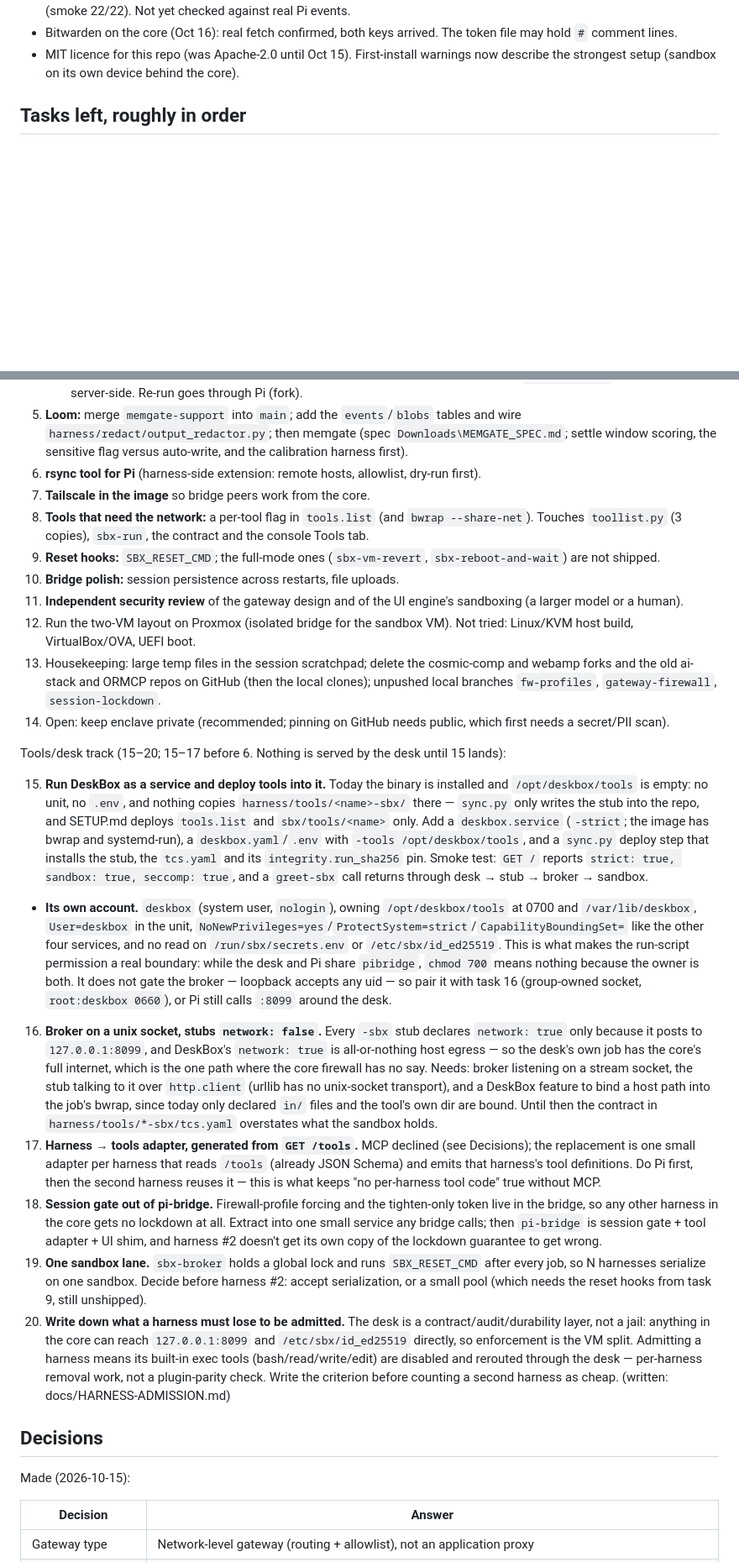
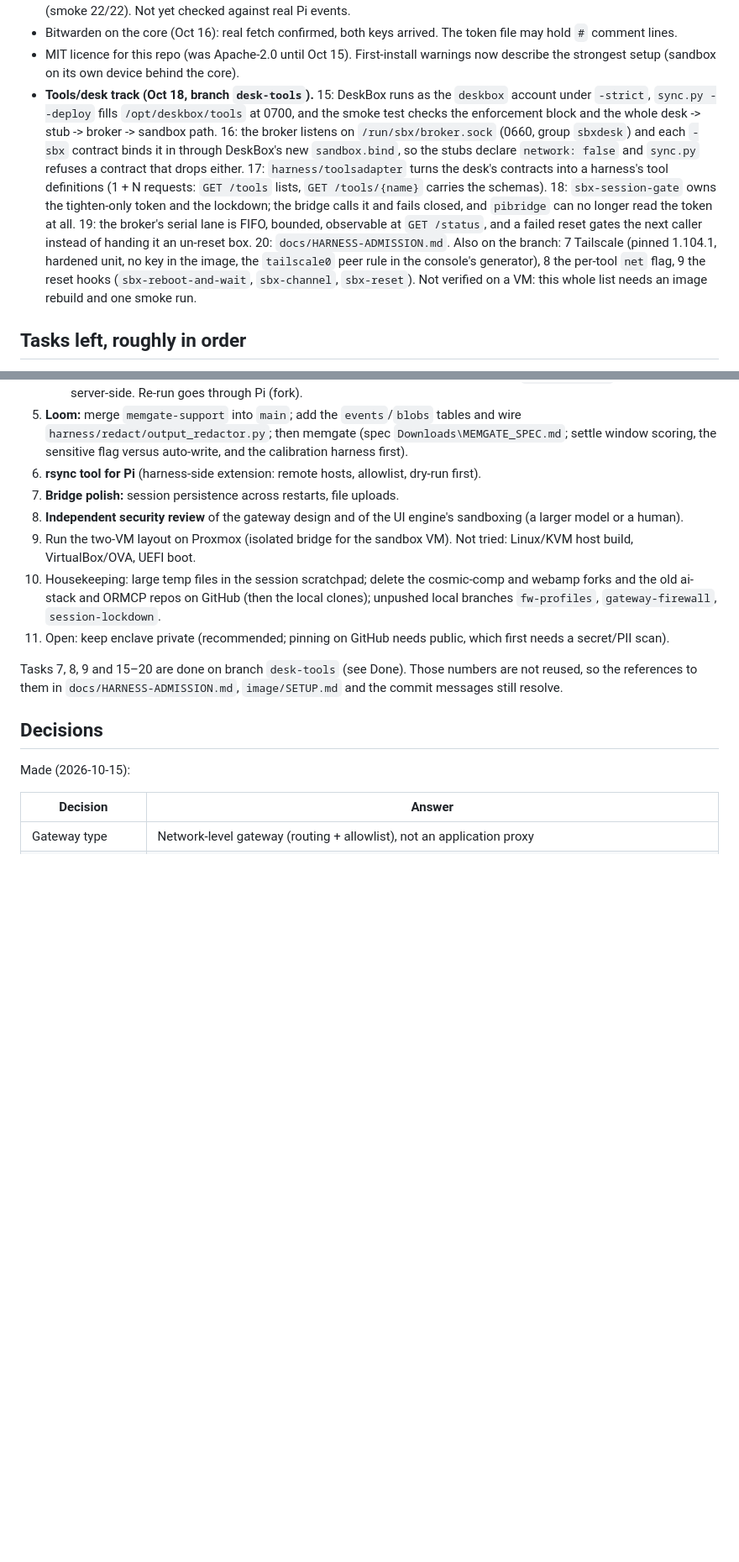
Before and after one commit to RALaBarge/enclave, a Markdown page: TODO.md, 2 parts joined by grey strips. Shown at 84% size. Rendered like a GitHub page; blank space fills up the shorter version.

```diff
--- a/TODO.md
+++ b/TODO.md
@@ -18,6 +18,17 @@ Last updated 2026-10-18. `main` is the last settled state; work happens on short
   Workers with their own CSS). Verified in Edge against a fake Pi and served from the rebuilt core (smoke 22/22). Not yet checked against real Pi events.
 - Bitwarden on the core (Oct 16): real fetch confirmed, both keys arrived. The token file may hold `#` comment lines.
 - MIT licence for this repo (was Apache-2.0 until Oct 15). First-install warnings now describe the strongest setup (sandbox on its own device behind the core).
+- **Tools/desk track (Oct 18, branch `desk-tools`).** 15: DeskBox runs as the `deskbox` account under `-strict`, `sync.py --deploy` fills
+  `/opt/deskbox/tools` at 0700, and the smoke test checks the enforcement block and the whole desk -> stub -> broker -> sandbox path.
+  16: the broker listens on `/run/sbx/broker.sock` (0660, group `sbxdesk`) and each `-sbx` contract binds it in through DeskBox's new
+  `sandbox.bind`, so the stubs declare `network: false` and `sync.py` refuses a contract that drops either. 17: `harness/toolsadapter`
+  turns the desk's contracts into a harness's tool definitions (1 + N requests: `GET /tools` lists, `GET /tools/{name}` carries the
+  schemas). 18: `sbx-session-gate` owns the tighten-only token and the lockdown; the bridge calls it and fails closed, and `pibridge`
+  can no longer read the token at all. 19: the broker's serial lane is FIFO, bounded, observable at `GET /status`, and a failed reset
+  gates the next caller instead of handing it an un-reset box. 20: `docs/HARNESS-ADMISSION.md`.
+  Also on the branch: 7 Tailscale (pinned 1.104.1, hardened unit, no key in the image, the `tailscale0` peer rule in the console's
+  generator), 8 the per-tool `net` flag, 9 the reset hooks (`sbx-reboot-and-wait`, `sbx-channel`, `sbx-reset`).
+  Not verified on a VM: this whole list needs an image rebuild and one smoke run.
 
 ## Tasks left, roughly in order
 
@@ -39,9 +50,6 @@ Last updated 2026-10-18. `main` is the last settled state; work happens on short
 5. **Loom:** merge `memgate-support` into `main`; add the `events`/`blobs` tables and wire `harness/redact/output_redactor.py`; then memgate
    (spec `Downloads\MEMGATE_SPEC.md`; settle window scoring, the sensitive flag versus auto-write, and the calibration harness first).
 6. **rsync tool for Pi** (harness-side extension: remote hosts, allowlist, dry-run first).
-7. **Tailscale in the image** so bridge peers work from the core.
-8. **Tools that need the network:** a per-tool flag in `tools.list` (and `bwrap --share-net`). Touches `toollist.py` (3 copies), `sbx-run`, the contract and the console Tools tab.
-9. **Reset hooks:** `SBX_RESET_CMD`; the full-mode ones (`sbx-vm-revert`, `sbx-reboot-and-wait`) are not shipped.
 10. **Bridge polish:** session persistence across restarts, file uploads.
 11. **Independent security review** of the gateway design and of the UI engine's sandboxing (a larger model or a human).
 12. Run the two-VM layout on Proxmox (isolated bridge for the sandbox VM). Not tried: Linux/KVM host build, VirtualBox/OVA, UEFI boot.
@@ -49,15 +57,8 @@ Last updated 2026-10-18. `main` is the last settled state; work happens on short
     the local clones); unpushed local branches `fw-profiles`, `gateway-firewall`, `session-lockdown`.
 14. Open: keep enclave private (recommended; pinning on GitHub needs public, which first needs a secret/PII scan).
 
-Tools/desk track (15–20; 15–17 before 6. Nothing is served by the desk until 15 lands):
-
-15. **Run DeskBox as a service and deploy tools into it.** Today the binary is installed and `/opt/deskbox/tools` is empty: no unit, no `.env`, and nothing copies `harness/tools/<name>-sbx/` there — `sync.py` only writes the stub into the repo, and SETUP.md deploys `tools.list` and `sbx/tools/<name>` only. Add a `deskbox.service` (`-strict`; the image has bwrap and systemd-run), a `deskbox.yaml`/`.env` with `-tools /opt/deskbox/tools`, and a `sync.py` deploy step that installs the stub, the `tcs.yaml` and its `integrity.run_sha256` pin. Smoke test: `GET /` reports `strict: true, sandbox: true, seccomp: true`, and a `greet-sbx` call returns through desk → stub → broker → sandbox.
-   - **Its own account.** `deskbox` (system user, `nologin`), owning `/opt/deskbox/tools` at 0700 and `/var/lib/deskbox`, `User=deskbox` in the unit, `NoNewPrivileges=yes`/`ProtectSystem=strict`/`CapabilityBoundingSet=` like the other four services, and no read on `/run/sbx/secrets.env` or `/etc/sbx/id_ed25519`. This is what makes the run-script permission a real boundary: while the desk and Pi share `pibridge`, `chmod 700` means nothing because the owner is both. It does not gate the broker — loopback accepts any uid — so pair it with task 16 (group-owned socket, `root:deskbox 0660`), or Pi still calls `:8099` around the desk.
-16. **Broker on a unix socket, stubs `network: false`.** Every `-sbx` stub declares `network: true` only because it posts to `127.0.0.1:8099`, and DeskBox's `network: true` is all-or-nothing host egress — so the desk's own job has the core's full internet, which is the one path where the core firewall has no say. Needs: broker listening on a stream socket, the stub talking to it over `http.client` (urllib has no unix-socket transport), and a DeskBox feature to bind a host path into the job's bwrap, since today only declared `in/` files and the tool's own dir are bound. Until then the contract in `harness/tools/*-sbx/tcs.yaml` overstates what the sandbox holds.
-17. **Harness → tools adapter, generated from `GET /tools`.** MCP declined (see Decisions); the replacement is one small adapter per harness that reads `/tools` (already JSON Schema) and emits that harness's tool definitions. Do Pi first, then the second harness reuses it — this is what keeps "no per-harness tool code" true without MCP.
-18. **Session gate out of pi-bridge.** Firewall-profile forcing and the tighten-only token live in the bridge, so any other harness in the core gets no lockdown at all. Extract into one small service any bridge calls; then `pi-bridge` is session gate + tool adapter + UI shim, and harness #2 doesn't get its own copy of the lockdown guarantee to get wrong.
-19. **One sandbox lane.** `sbx-broker` holds a global lock and runs `SBX_RESET_CMD` after every job, so N harnesses serialize on one sandbox. Decide before harness #2: accept serialization, or a small pool (which needs the reset hooks from task 9, still unshipped).
-20. **Write down what a harness must lose to be admitted.** The desk is a contract/audit/durability layer, not a jail: anything in the core can reach `127.0.0.1:8099` and `/etc/sbx/id_ed25519` directly, so enforcement is the VM split. Admitting a harness means its built-in exec tools (bash/read/write/edit) are disabled and rerouted through the desk — per-harness removal work, not a plugin-parity check. Write the criterion before counting a second harness as cheap. (written: docs/HARNESS-ADMISSION.md)
+Tasks 7, 8, 9 and 15–20 are done on branch `desk-tools` (see Done). Those numbers are not reused, so the references to them
+in `docs/HARNESS-ADMISSION.md`, `image/SETUP.md` and the commit messages still resolve.
 
 ## Decisions
 
```
Also changed, not shown: other parts of TODO.md (+1 -1 lines), docs/HARNESS-ADMISSION.md (+22 -23 lines).
